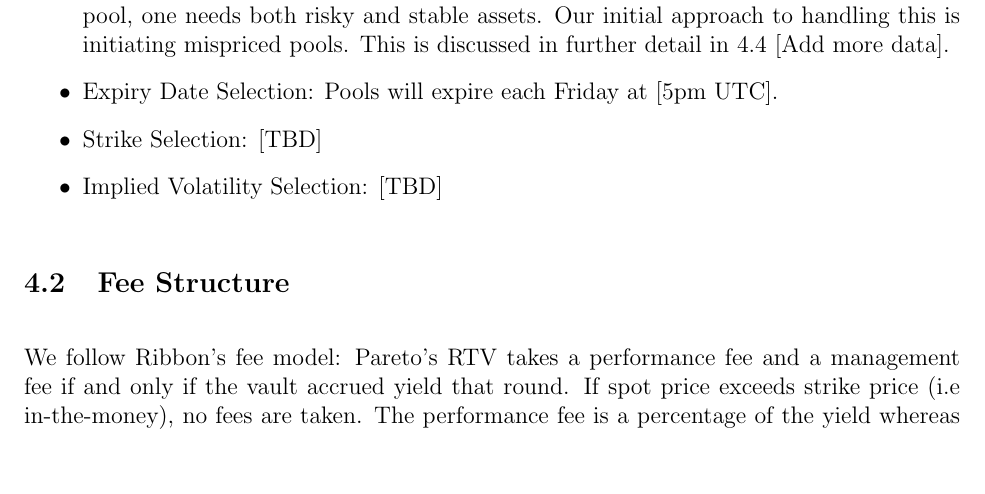
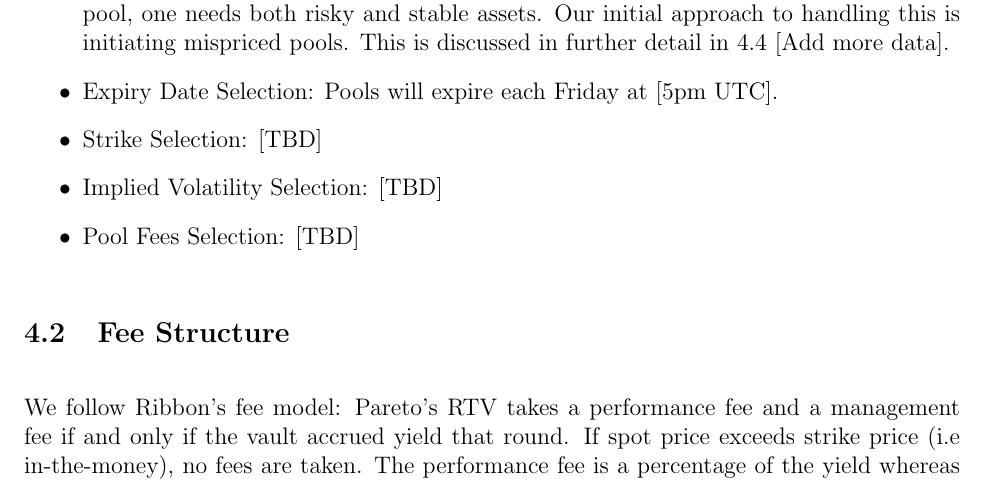
Before and after one commit to pareto-xyz/pareto-theta-vault-whitepaper, a LaTeX paper (main.tex): part of page 8 of 10, cut so that both start at the same text, the shorter picture padded with empty space. Compiled offline with pdfLaTeX.

Commit message:
Added bullet for pool fee selection

```diff
--- a/main.tex
+++ b/main.tex
@@ -134,6 +134,7 @@ Beyond this, there are several important design elements:
     \item Expiry Date Selection: Pools will expire each Friday at [5pm UTC].
     \item Strike Selection: [TBD]
     \item Implied Volatility Selection: [TBD]
+    \item Pool Fees Selection: [TBD]
 \end{itemize}
 
 \subsection{Fee Structure}
```
